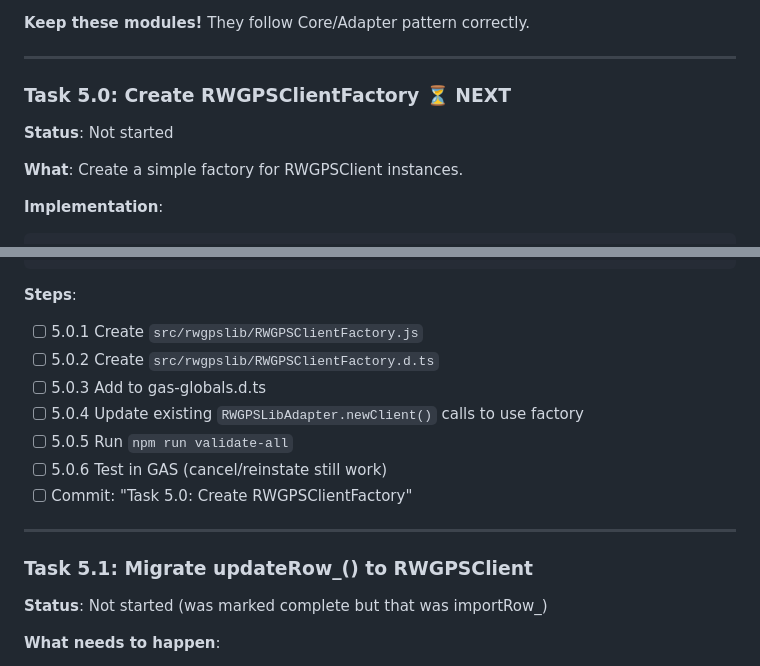
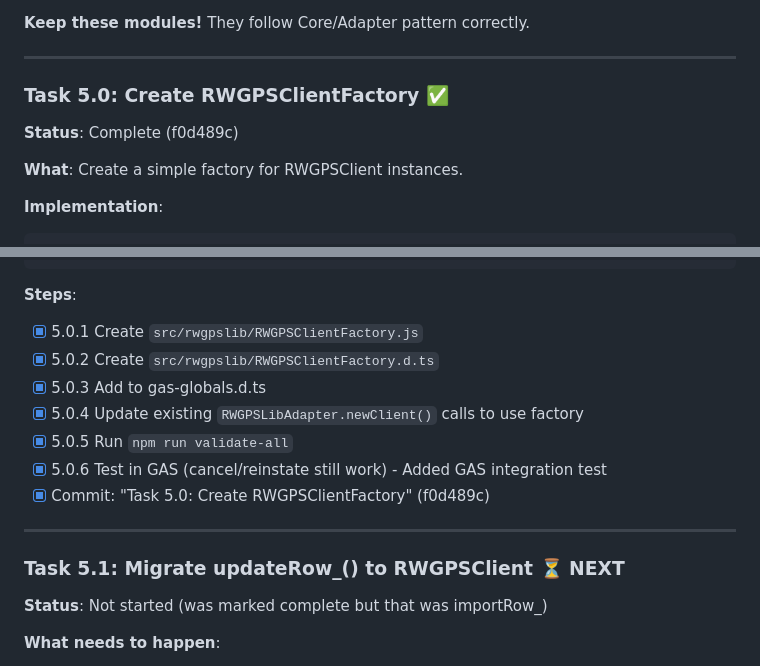
Before and after one commit to TobyHFerguson/RideManager, a Markdown page: RWGPS_TASKS.md, 2 parts joined by grey strips. Drawn GitHub-style.

Commit message:
Mark Task 5.0 complete, set 5.1 as NEXT

````diff
--- a/RWGPS_TASKS.md
+++ b/RWGPS_TASKS.md
@@ -817,9 +817,9 @@ for (const leader of row.leaders) {
 
 ---
 
-### Task 5.0: Create RWGPSClientFactory ⏳ NEXT
+### Task 5.0: Create RWGPSClientFactory ✅
 
-**Status**: Not started
+**Status**: Complete (f0d489c)
 
 **What**:
 Create a simple factory for RWGPSClient instances.
@@ -845,17 +845,17 @@ var RWGPSClientFactory = {
 ```
 
 **Steps**:
-- [ ] 5.0.1 Create `src/rwgpslib/RWGPSClientFactory.js`
-- [ ] 5.0.2 Create `src/rwgpslib/RWGPSClientFactory.d.ts`
-- [ ] 5.0.3 Add to gas-globals.d.ts
-- [ ] 5.0.4 Update existing `RWGPSLibAdapter.newClient()` calls to use factory
-- [ ] 5.0.5 Run `npm run validate-all`
-- [ ] 5.0.6 Test in GAS (cancel/reinstate still work)
-- [ ] Commit: "Task 5.0: Create RWGPSClientFactory"
+- [x] 5.0.1 Create `src/rwgpslib/RWGPSClientFactory.js`
+- [x] 5.0.2 Create `src/rwgpslib/RWGPSClientFactory.d.ts`
+- [x] 5.0.3 Add to gas-globals.d.ts
+- [x] 5.0.4 Update existing `RWGPSLibAdapter.newClient()` calls to use factory
+- [x] 5.0.5 Run `npm run validate-all`
+- [x] 5.0.6 Test in GAS (cancel/reinstate still work) - Added GAS integration test
+- [x] Commit: "Task 5.0: Create RWGPSClientFactory" (f0d489c)
 
 ---
 
-### Task 5.1: Migrate updateRow_() to RWGPSClient
+### Task 5.1: Migrate updateRow_() to RWGPSClient ⏳ NEXT
 
 **Status**: Not started (was marked complete but that was importRow_)
 
````
